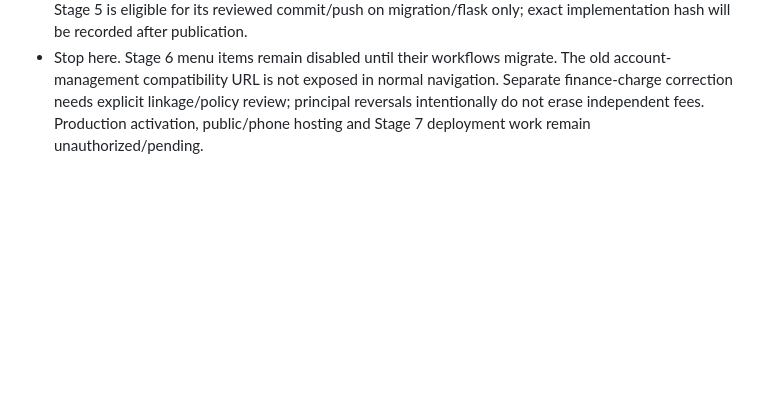
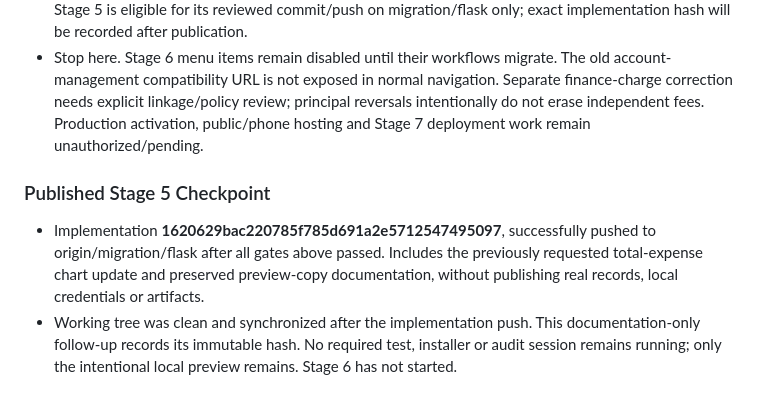
Before and after one commit to Jooshua07/SmartFleet, a Markdown page: docs/FLASK_MIGRATION_PROGRESS.md, the part around the change. GitHub-like rendering; blank space fills up the shorter version.

Commit message:
docs: record verified Stage 5 checkpoint

```diff
--- a/docs/FLASK_MIGRATION_PROGRESS.md
+++ b/docs/FLASK_MIGRATION_PROGRESS.md
@@ -263,3 +263,8 @@ Installed-environment pip-audit: **no known vulnerabilities**; pip check: no bro
 - Verified project preview restarted only after executable/command/binding checks. New owner login and nine protected page requests passed; Home balance still reconciled with the copied business data. Browser screenshots reviewed; the preview remains http://127.0.0.1:5002, PC-only HTTP, with the existing local credentials. Automated writes were confined to smartfleet_flask_test; isolated setup changed only local writer permissions/reference categories. No original/VPS financial data or schema change.
 - Protected master and peeled streamlit-final remain 46c76438b53b12f7779b89d0e2e74f72c6eb0d4f. Stage 5 is eligible for its reviewed commit/push on migration/flask only; exact implementation hash will be recorded after publication.
 - Stop here. Stage 6 menu items remain disabled until their workflows migrate. The old account-management compatibility URL is not exposed in normal navigation. Separate finance-charge correction needs explicit linkage/policy review; principal reversals intentionally do not erase independent fees. Production activation, public/phone hosting and Stage 7 deployment work remain unauthorized/pending.
+
+### Published Stage 5 Checkpoint
+
+- Implementation **1620629bac220785f785d691a2e5712547495097**, successfully pushed to origin/migration/flask after all gates above passed. Includes the previously requested total-expense chart update and preserved preview-copy documentation, without publishing real records, local credentials or artifacts.
+- Working tree was clean and synchronized after the implementation push. This documentation-only follow-up records its immutable hash. No required test, installer or audit session remains running; only the intentional local preview remains. Stage 6 has not started.
```
